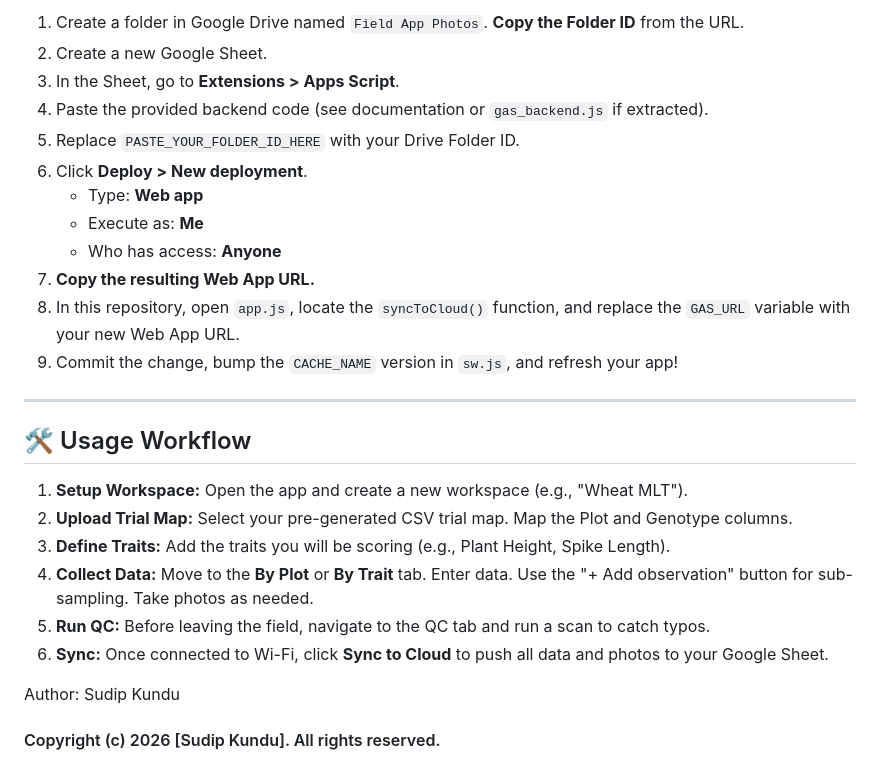
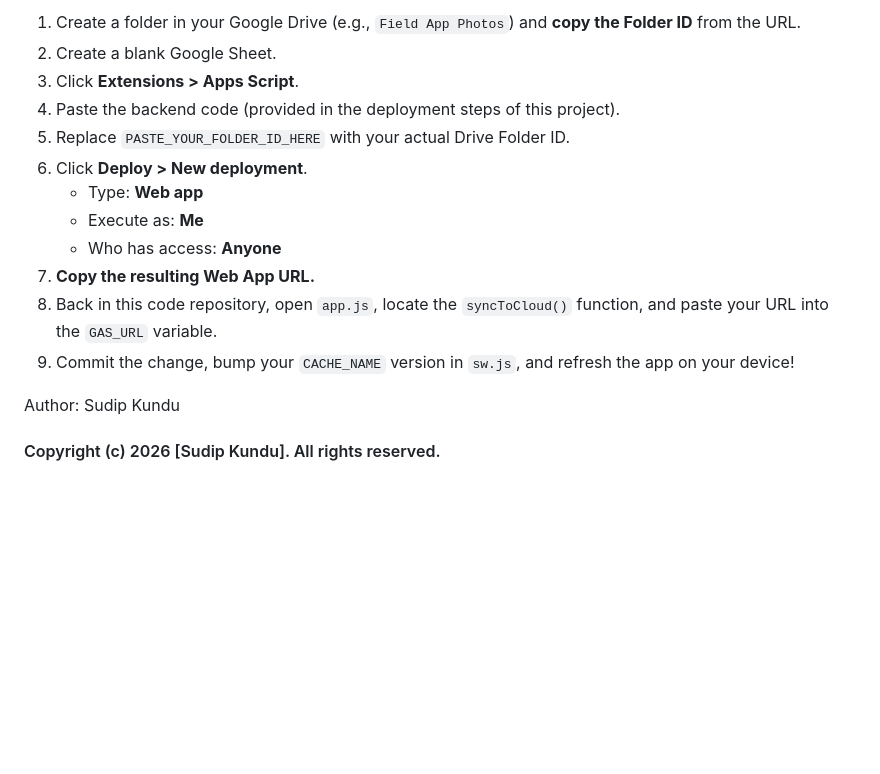
Before and after one commit to ClashMaster13/Field-Data-App, a Markdown page: README.md, the part around one of its changes. Rendered like a GitHub page; blank space fills up the shorter version.

```diff
--- a/README.md
+++ b/README.md
@@ -57,27 +57,17 @@ To enable the `☁️ Sync to Cloud` button, you must deploy the Google Apps Scr
 
-1. Create a folder in Google Drive named `Field App Photos`. **Copy the Folder ID** from the URL.
-2. Create a new Google Sheet.
-3. In the Sheet, go to **Extensions > Apps Script**.
-4. Paste the provided backend code (see documentation or `gas_backend.js` if extracted).
-5. Replace `PASTE_YOUR_FOLDER_ID_HERE` with your Drive Folder ID.
+1. Create a folder in your Google Drive (e.g., `Field App Photos`) and **copy the Folder ID** from the URL.
+2. Create a blank Google Sheet.
+3. Click **Extensions > Apps Script**.
+4. Paste the backend code (provided in the deployment steps of this project).
+5. Replace `PASTE_YOUR_FOLDER_ID_HERE` with your actual Drive Folder ID.
 6. Click **Deploy > New deployment**.
     * Type: **Web app**
     * Execute as: **Me**
     * Who has access: **Anyone**
 7. **Copy the resulting Web App URL.**
-8. In this repository, open `app.js`, locate the `syncToCloud()` function, and replace the `GAS_URL` variable with your new Web App URL.
-9. Commit the change, bump the `CACHE_NAME` version in `sw.js`, and refresh your app!
+8. Back in this code repository, open `app.js`, locate the `syncToCloud()` function, and paste your URL into the `GAS_URL` variable.
+9. Commit the change, bump your `CACHE_NAME` version in `sw.js`, and refresh the app on your device!
 
----
-
-## 🛠️ Usage Workflow
-
-1. **Setup Workspace:** Open the app and create a new workspace (e.g., "Wheat MLT").
-2. **Upload Trial Map:** Select your pre-generated CSV trial map. Map the Plot and Genotype columns.
-3. **Define Traits:** Add the traits you will be scoring (e.g., Plant Height, Spike Length).
-4. **Collect Data:** Move to the **By Plot** or **By Trait** tab. Enter data. Use the "+ Add observation" button for sub-sampling. Take photos as needed.
-5. **Run QC:** Before leaving the field, navigate to the QC tab and run a scan to catch typos.
-6. **Sync:** Once connected to Wi-Fi, click **Sync to Cloud** to push all data and photos to your Google Sheet.
 
 Author: Sudip Kundu
 #### Copyright (c) 2026 [Sudip Kundu]. All rights reserved.
```
Also changed, not shown: other parts of README.md (+34 -34 lines).
